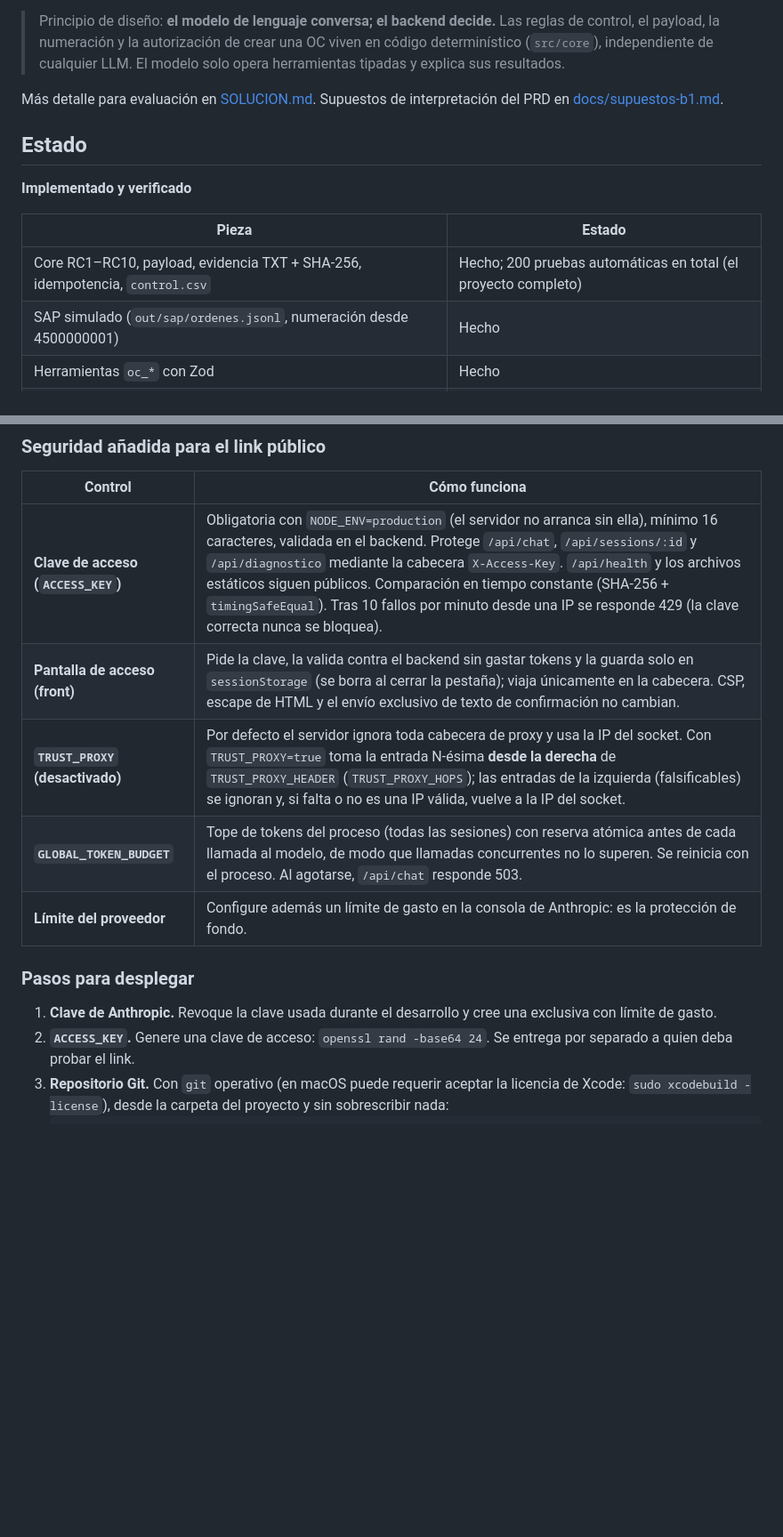
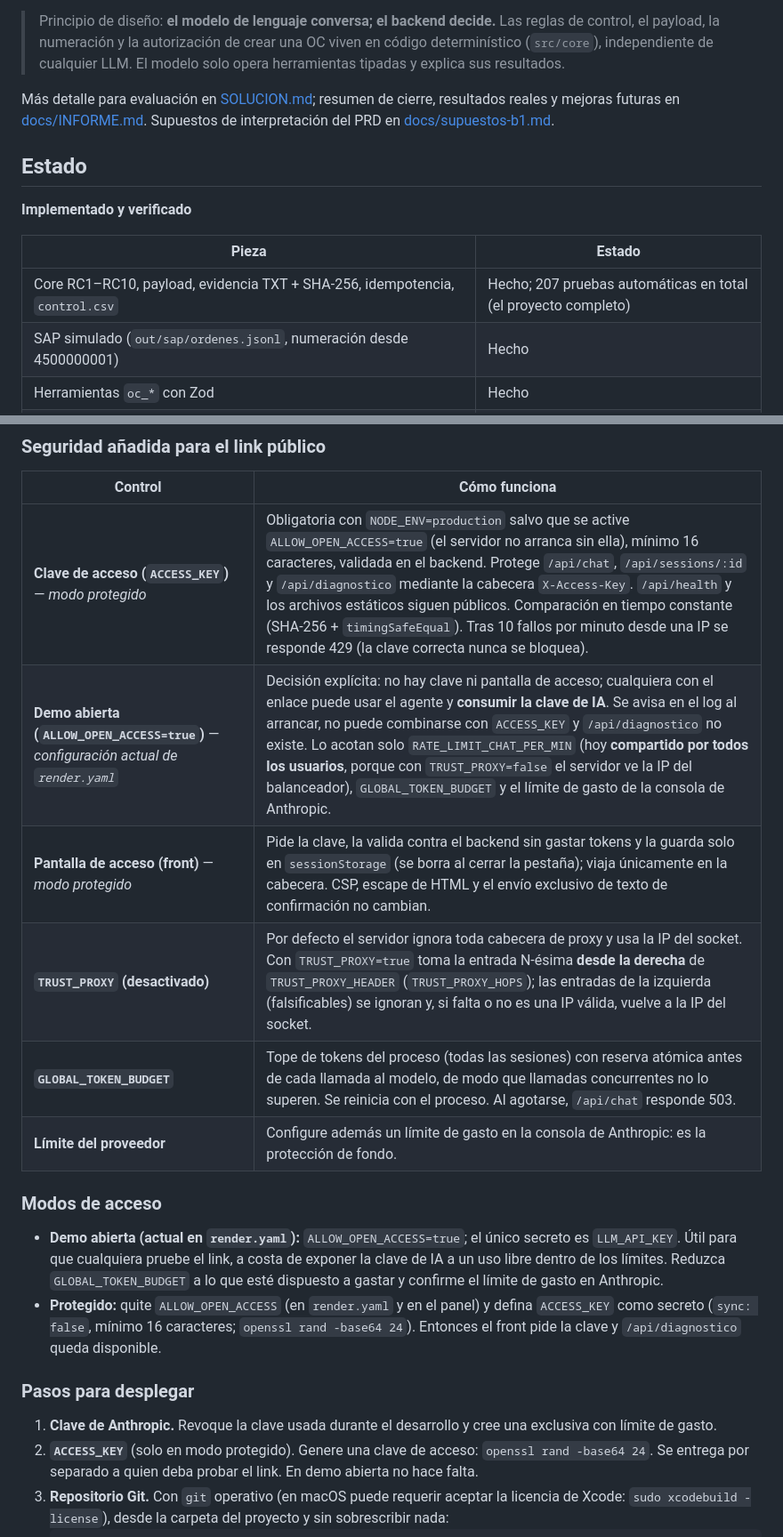
Before and after one commit to percysoft/RETO-3-IA, a Markdown page: README.md, 2 parts joined by grey strips. Shown at 89% size. Drawn GitHub-style; blank space fills up the shorter version.

````diff
--- a/README.md
+++ b/README.md
@@ -4,7 +4,7 @@ Reto técnico 03 · Perxia 2.0. Un agente que lee el paquete de una compra (corr
 
 > Principio de diseño: **el modelo de lenguaje conversa; el backend decide.** Las reglas de control, el payload, la numeración y la autorización de crear una OC viven en código determinístico (`src/core`), independiente de cualquier LLM. El modelo solo opera herramientas tipadas y explica sus resultados.
 
-Más detalle para evaluación en [SOLUCION.md](SOLUCION.md). Supuestos de interpretación del PRD en [docs/supuestos-b1.md](docs/supuestos-b1.md).
+Más detalle para evaluación en [SOLUCION.md](SOLUCION.md); resumen de cierre, resultados reales y mejoras futuras en [docs/INFORME.md](docs/INFORME.md). Supuestos de interpretación del PRD en [docs/supuestos-b1.md](docs/supuestos-b1.md).
 
 ## Estado
 
@@ -12,7 +12,7 @@ Más detalle para evaluación en [SOLUCION.md](SOLUCION.md). Supuestos de interp
 
 | Pieza | Estado |
 |---|---|
-| Core RC1–RC10, payload, evidencia TXT + SHA-256, idempotencia, `control.csv` | Hecho; 200 pruebas automáticas en total (el proyecto completo) |
+| Core RC1–RC10, payload, evidencia TXT + SHA-256, idempotencia, `control.csv` | Hecho; 207 pruebas automáticas en total (el proyecto completo) |
 | SAP simulado (`out/sap/ordenes.jsonl`, numeración desde 4500000001) | Hecho |
 | Herramientas `oc_*` con Zod | Hecho |
 | Agente con Anthropic (ciclo, límites, sesiones, log) | Hecho; **ejecutado con Anthropic real en los seis casos de aceptación** (ver más abajo) |
@@ -300,16 +305,22 @@ Estado: **preparado, no desplegado.** Se añadieron `Dockerfile`, `.dockerignore
 
 | Control | Cómo funciona |
 |---|---|
-| **Clave de acceso (`ACCESS_KEY`)** | Obligatoria con `NODE_ENV=production` (el servidor no arranca sin ella), mínimo 16 caracteres, validada en el backend. Protege `/api/chat`, `/api/sessions/:id` y `/api/diagnostico` mediante la cabecera `X-Access-Key`. `/api/health` y los archivos estáticos siguen públicos. Comparación en tiempo constante (SHA-256 + `timingSafeEqual`). Tras 10 fallos por minuto desde una IP se responde 429 (la clave correcta nunca se bloquea). |
-| **Pantalla de acceso (front)** | Pide la clave, la valida contra el backend sin gastar tokens y la guarda solo en `sessionStorage` (se borra al cerrar la pestaña); viaja únicamente en la cabecera. CSP, escape de HTML y el envío exclusivo de texto de confirmación no cambian. |
+| **Clave de acceso (`ACCESS_KEY`)** — *modo protegido* | Obligatoria con `NODE_ENV=production` salvo que se active `ALLOW_OPEN_ACCESS=true` (el servidor no arranca sin ella), mínimo 16 caracteres, validada en el backend. Protege `/api/chat`, `/api/sessions/:id` y `/api/diagnostico` mediante la cabecera `X-Access-Key`. `/api/health` y los archivos estáticos siguen públicos. Comparación en tiempo constante (SHA-256 + `timingSafeEqual`). Tras 10 fallos por minuto desde una IP se responde 429 (la clave correcta nunca se bloquea). |
+| **Demo abierta (`ALLOW_OPEN_ACCESS=true`)** — *configuración actual de `render.yaml`* | Decisión explícita: no hay clave ni pantalla de acceso; cualquiera con el enlace puede usar el agente y **consumir la clave de IA**. Se avisa en el log al arrancar, no puede combinarse con `ACCESS_KEY` y `/api/diagnostico` no existe. Lo acotan solo `RATE_LIMIT_CHAT_PER_MIN` (hoy **compartido por todos los usuarios**, porque con `TRUST_PROXY=false` el servidor ve la IP del balanceador), `GLOBAL_TOKEN_BUDGET` y el límite de gasto de la consola de Anthropic. |
+| **Pantalla de acceso (front)** — *modo protegido* | Pide la clave, la valida contra el backend sin gastar tokens y la guarda solo en `sessionStorage` (se borra al cerrar la pestaña); viaja únicamente en la cabecera. CSP, escape de HTML y el envío exclusivo de texto de confirmación no cambian. |
 | **`TRUST_PROXY` (desactivado)** | Por defecto el servidor ignora toda cabecera de proxy y usa la IP del socket. Con `TRUST_PROXY=true` toma la entrada N-ésima **desde la derecha** de `TRUST_PROXY_HEADER` (`TRUST_PROXY_HOPS`); las entradas de la izquierda (falsificables) se ignoran y, si falta o no es una IP válida, vuelve a la IP del socket. |
 | **`GLOBAL_TOKEN_BUDGET`** | Tope de tokens del proceso (todas las sesiones) con reserva atómica antes de cada llamada al modelo, de modo que llamadas concurrentes no lo superen. Se reinicia con el proceso. Al agotarse, `/api/chat` responde 503. |
 | **Límite del proveedor** | Configure además un límite de gasto en la consola de Anthropic: es la protección de fondo. |
 
+### Modos de acceso
+
+- **Demo abierta (actual en `render.yaml`):** `ALLOW_OPEN_ACCESS=true`; el único secreto es `LLM_API_KEY`. Útil para que cualquiera pruebe el link, a costa de exponer la clave de IA a un uso libre dentro de los límites. Reduzca `GLOBAL_TOKEN_BUDGET` a lo que esté dispuesto a gastar y confirme el límite de gasto en Anthropic.
+- **Protegido:** quite `ALLOW_OPEN_ACCESS` (en `render.yaml` y en el panel) y defina `ACCESS_KEY` como secreto (`sync: false`, mínimo 16 caracteres; `openssl rand -base64 24`). Entonces el front pide la clave y `/api/diagnostico` queda disponible.
+
 ### Pasos para desplegar
 
 1. **Clave de Anthropic.** Revoque la clave usada durante el desarrollo y cree una exclusiva con límite de gasto.
-2. **`ACCESS_KEY`.** Genere una clave de acceso: `openssl rand -base64 24`. Se entrega por separado a quien deba probar el link.
+2. **`ACCESS_KEY`** (solo en modo protegido). Genere una clave de acceso: `openssl rand -base64 24`. Se entrega por separado a quien deba probar el link. En demo abierta no hace falta.
 3. **Repositorio Git.** Con `git` operativo (en macOS puede requerir aceptar la licencia de Xcode: `sudo xcodebuild -license`), desde la carpeta del proyecto y sin sobrescribir nada:
    ```bash
    git init -b main
````
Also changed, not shown: other parts of README.md (+27 -20 lines), SOLUCION.md (+24 -16 lines), docs/INFORME.md (added, +139 -0 lines), docs/arquitectura.png (added), 7 other files.
